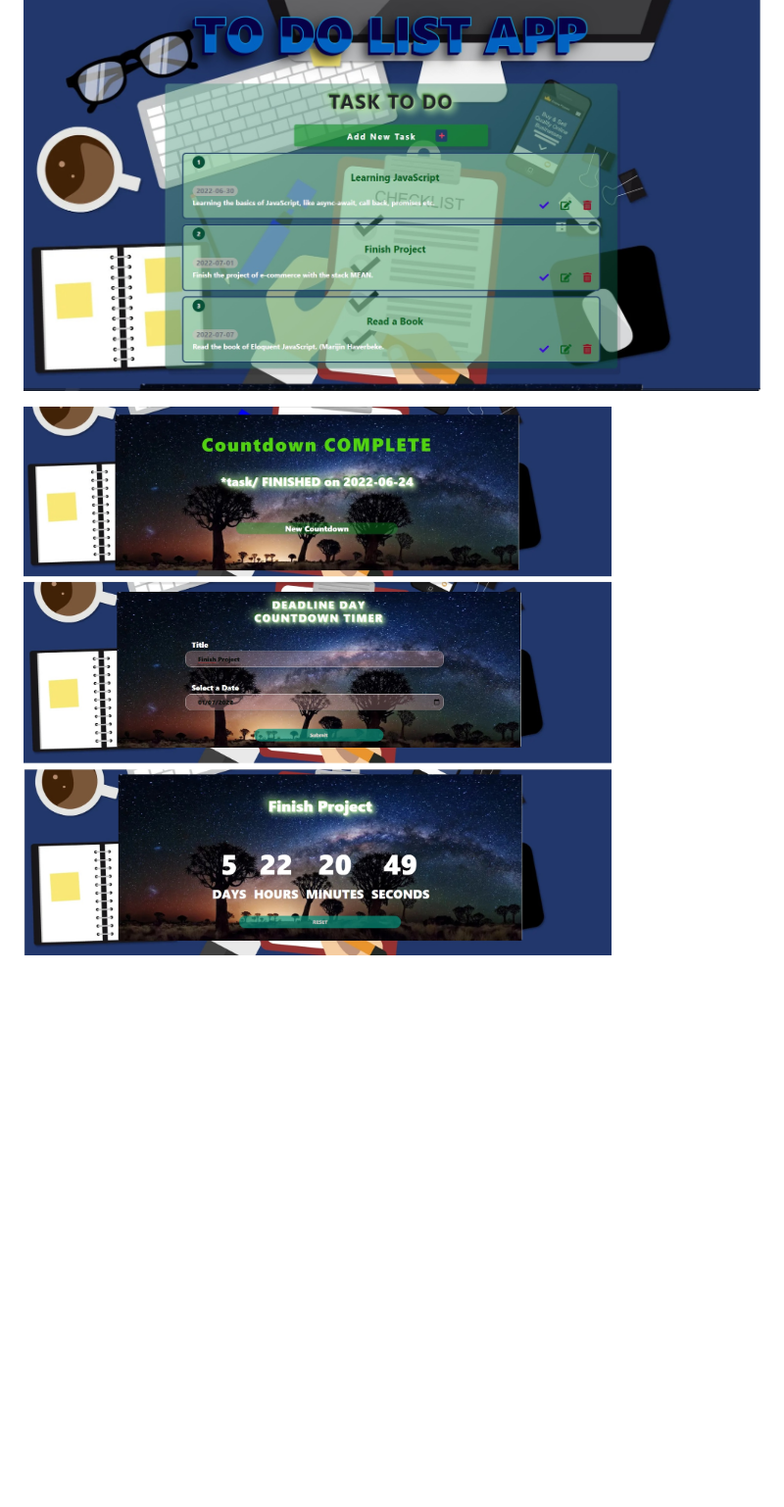
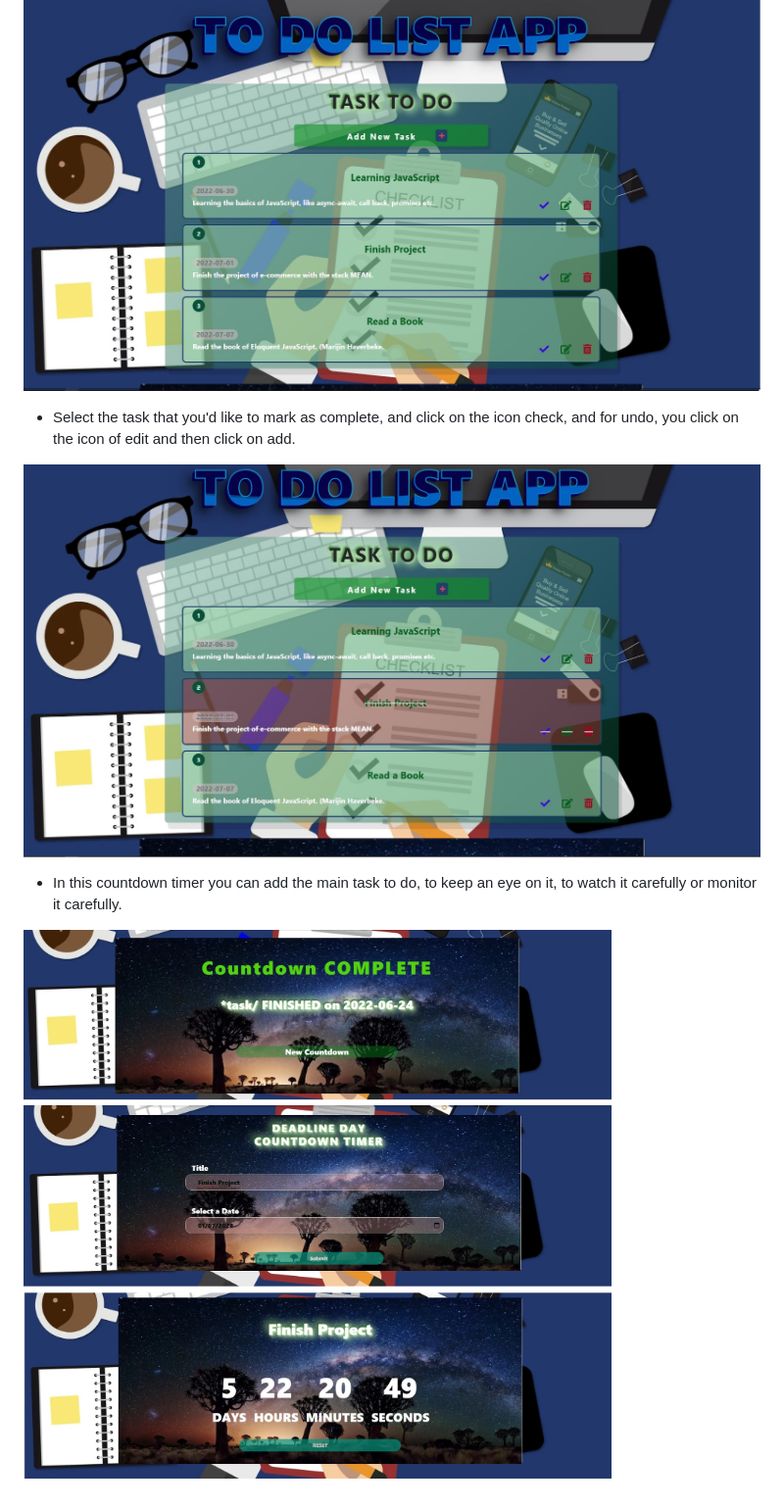
Before and after one commit to JorgeVanegasReyes/Project-Dos-TodoApp, a Markdown page: README.md, the part around the change printed below. Shown: that part at 98% size. GitHub-like rendering; pictures changed too: images/TodoList04.jpg, images/TodoList05.jpg (added); blank space fills up the shorter version.

Commit message:
Add function checkTask(), and changes some styles.

```diff
--- a/README.md
+++ b/README.md
@@ -8,4 +12,10 @@
 
 ![alt text](/images/TodoList03.jpg)
 
+* Select the task that you'd like to mark as complete, and click on the icon check, and for undo, you click on the icon of edit and then click on add.
+
 ![alt text](/images/TodoList04.jpg)
+
+* In this countdown timer you can add the main task to do, to keep an eye on it, to watch it carefully or monitor it carefully.
+
+![alt text](/images/TodoList05.jpg)
```
Also changed, not shown: other parts of README.md (+4 -0 lines), 3 other files.
